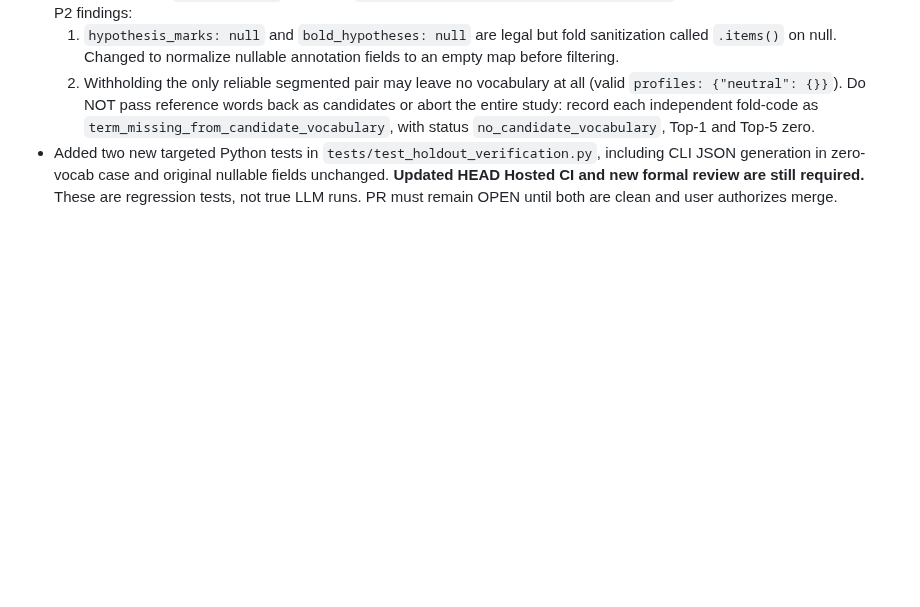
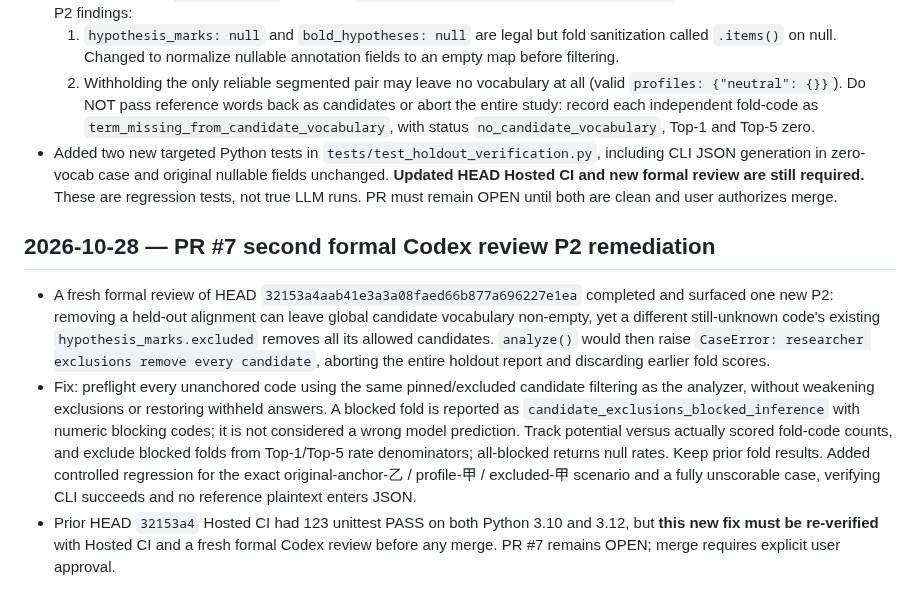
Before and after one commit to hun186/han-codebook-agent, a Markdown page: .codex/memory.md, the part around the change. GitHub-like rendering; blank space fills up the shorter version.

Commit message:
docs: explain non-scored holdout folds and preserve Codex P2 handoff

```diff
--- a/.codex/memory.md
+++ b/.codex/memory.md
@@ -186,3 +186,8 @@ v0.3 browser workbench implementation in progress on branch; GitHub main d602616
   1. `hypothesis_marks: null` and `bold_hypotheses: null` are legal but fold sanitization called `.items()` on null. Changed to normalize nullable annotation fields to an empty map before filtering.
   2. Withholding the only reliable segmented pair may leave no vocabulary at all (valid `profiles: {"neutral": {}}`). Do NOT pass reference words back as candidates or abort the entire study: record each independent fold-code as `term_missing_from_candidate_vocabulary`, with status `no_candidate_vocabulary`, Top-1 and Top-5 zero.
 - Added two new targeted Python tests in `tests/test_holdout_verification.py`, including CLI JSON generation in zero-vocab case and original nullable fields unchanged. **Updated HEAD Hosted CI and new formal review are still required.** These are regression tests, not true LLM runs. PR must remain OPEN until both are clean and user authorizes merge.
+
+## 2026-10-28 — PR #7 second formal Codex review P2 remediation
+- A fresh formal review of HEAD `32153a4aab41e3a3a08faed66b877a696227e1ea` completed and surfaced one new P2: removing a held-out alignment can leave global candidate vocabulary non-empty, yet a different still-unknown code's existing `hypothesis_marks.excluded` removes all its allowed candidates. `analyze()` would then raise `CaseError: researcher exclusions remove every candidate`, aborting the entire holdout report and discarding earlier fold scores.
+- Fix: preflight every unanchored code using the same pinned/excluded candidate filtering as the analyzer, without weakening exclusions or restoring withheld answers. A blocked fold is reported as `candidate_exclusions_blocked_inference` with numeric blocking codes; it is not considered a wrong model prediction. Track potential versus actually scored fold-code counts, and exclude blocked folds from Top-1/Top-5 rate denominators; all-blocked returns null rates. Keep prior fold results. Added controlled regression for the exact original-anchor-乙 / profile-甲 / excluded-甲 scenario and a fully unscorable case, verifying CLI succeeds and no reference plaintext enters JSON.
+- Prior HEAD `32153a4` Hosted CI had 123 unittest PASS on both Python 3.10 and 3.12, but **this new fix must be re-verified** with Hosted CI and a fresh formal Codex review before any merge. PR #7 remains OPEN; merge requires explicit user approval.
```
